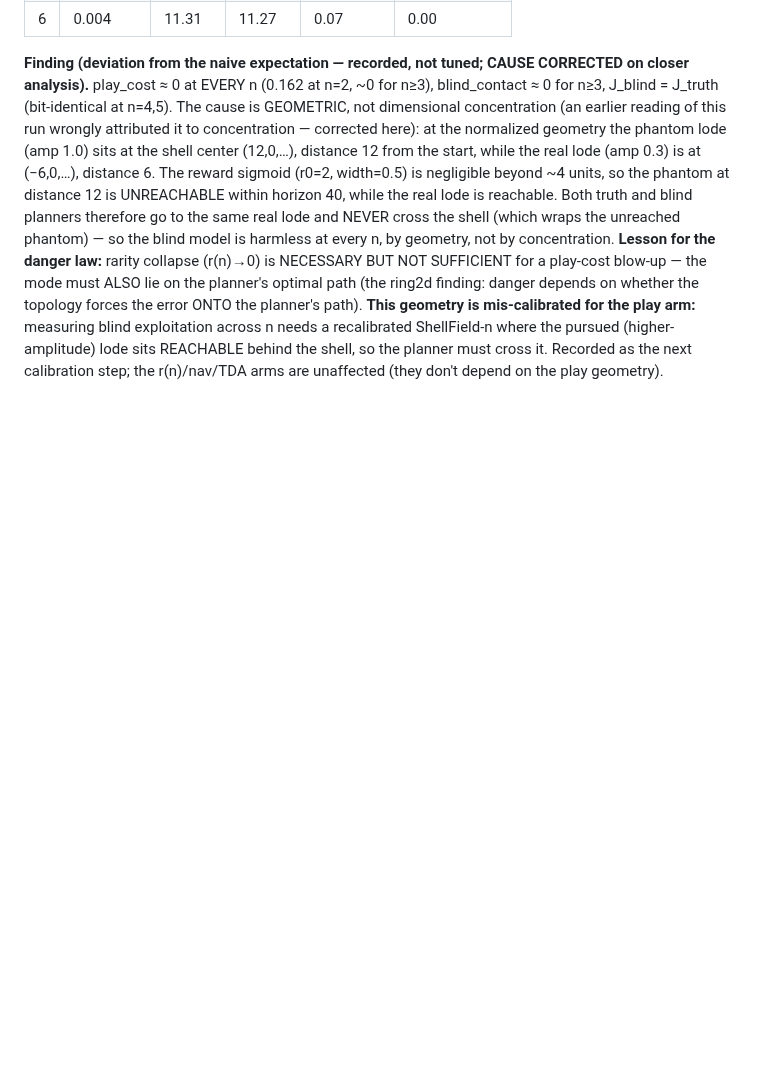
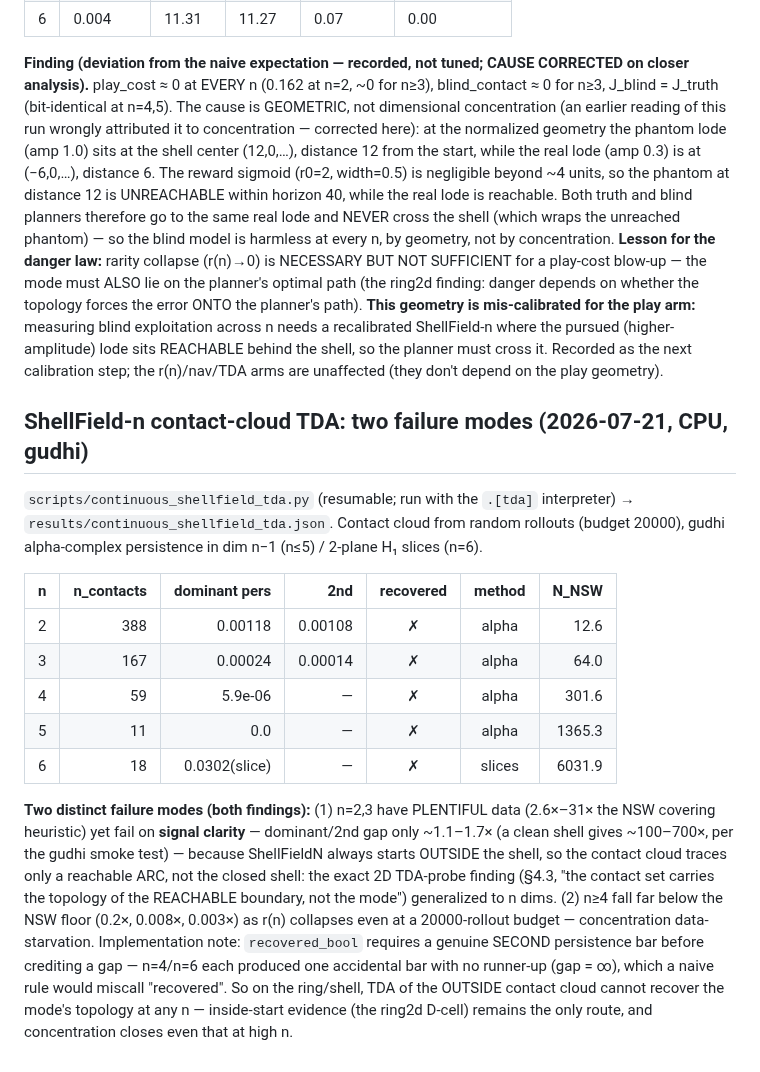
Before and after one commit to JaviMaligno/code-world-models, a Markdown page: docs/EXPERIMENTS.md, the part around the change. Drawn GitHub-style; blank space fills up the shorter version.

Commit message:
paper3: fold ShellField-n TDA arm — two failure modes (outside-arc signal-clarity at low n, concentration data-starvation at high n); outside contact cloud recovers no shell topology at any n

```diff
--- a/docs/EXPERIMENTS.md
+++ b/docs/EXPERIMENTS.md
@@ -2546,3 +2546,33 @@ blind exploitation across n needs a recalibrated ShellField-n where the pursued
 (higher-amplitude) lode sits REACHABLE behind the shell, so the planner must
 cross it. Recorded as the next calibration step; the r(n)/nav/TDA arms are
 unaffected (they don't depend on the play geometry).
+
+## ShellField-n contact-cloud TDA: two failure modes (2026-07-21, CPU, gudhi)
+
+`scripts/continuous_shellfield_tda.py` (resumable; run with the `.[tda]`
+interpreter) → `results/continuous_shellfield_tda.json`. Contact cloud from
+random rollouts (budget 20000), gudhi alpha-complex persistence in dim n−1
+(n≤5) / 2-plane H₁ slices (n=6).
+
+| n | n_contacts | dominant pers | 2nd | recovered | method | N_NSW |
+|---|-----------:|--------------:|----:|:---------:|:------:|------:|
+| 2 | 388 | 0.00118 | 0.00108 | ✗ | alpha | 12.6 |
+| 3 | 167 | 0.00024 | 0.00014 | ✗ | alpha | 64.0 |
+| 4 | 59 | 5.9e-06 | — | ✗ | alpha | 301.6 |
+| 5 | 11 | 0.0 | — | ✗ | alpha | 1365.3 |
+| 6 | 18 | 0.0302(slice) | — | ✗ | slices | 6031.9 |
+
+**Two distinct failure modes (both findings):** (1) n=2,3 have PLENTIFUL data
+(2.6×–31× the NSW covering heuristic) yet fail on **signal clarity** — dominant/2nd
+gap only ~1.1–1.7× (a clean shell gives ~100–700×, per the gudhi smoke test) —
+because ShellFieldN always starts OUTSIDE the shell, so the contact cloud traces
+only a reachable ARC, not the closed shell: the exact 2D TDA-probe finding (§4.3,
+"the contact set carries the topology of the REACHABLE boundary, not the mode")
+generalized to n dims. (2) n≥4 fall far below the NSW floor (0.2×, 0.008×, 0.003×)
+as r(n) collapses even at a 20000-rollout budget — concentration data-starvation.
+Implementation note: `recovered_bool` requires a genuine SECOND persistence bar
+before crediting a gap — n=4/n=6 each produced one accidental bar with no
+runner-up (gap = ∞), which a naive rule would miscall "recovered". So on the
+ring/shell, TDA of the OUTSIDE contact cloud cannot recover the mode's topology
+at any n — inside-start evidence (the ring2d D-cell) remains the only route, and
+concentration closes even that at high n.
```
